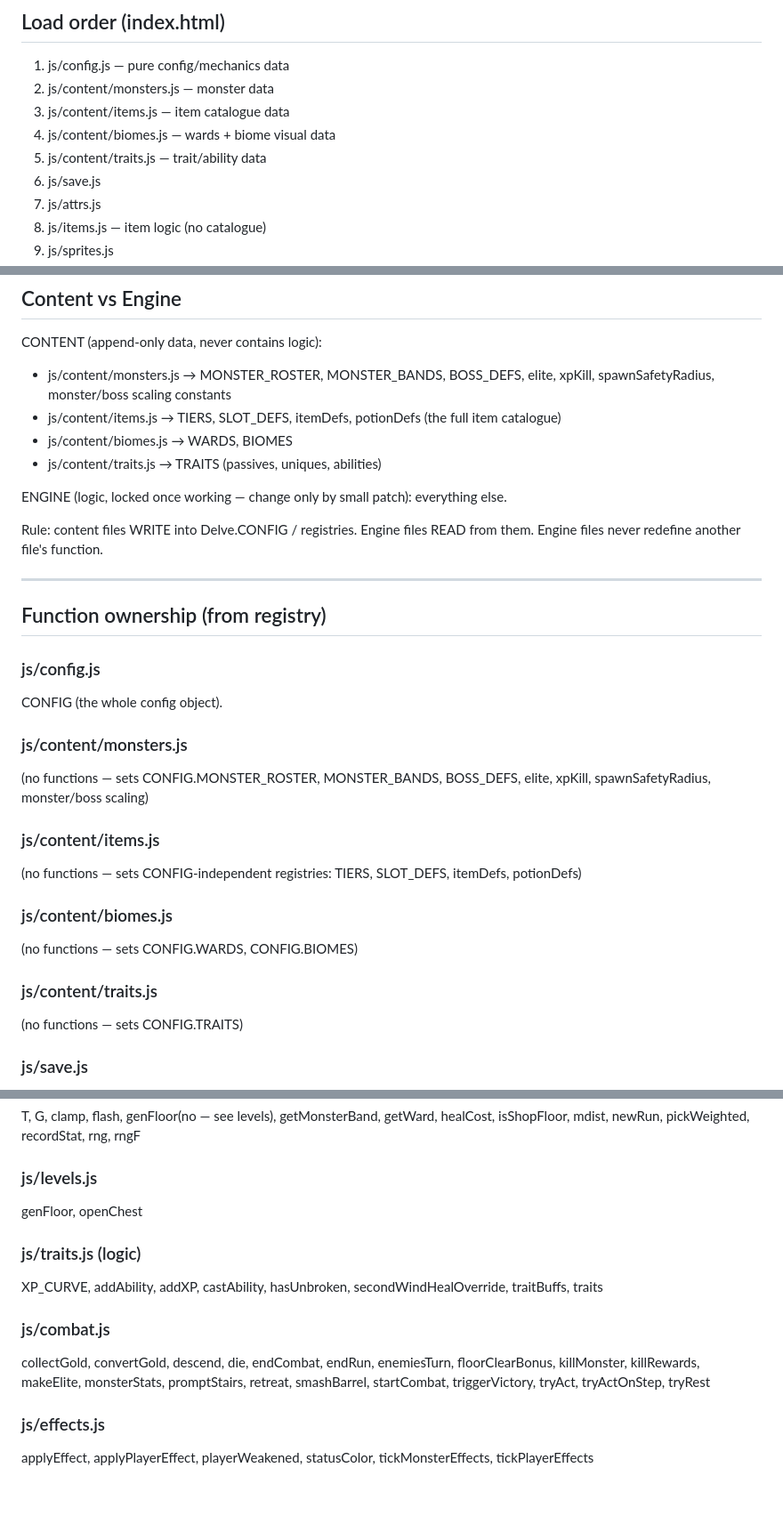
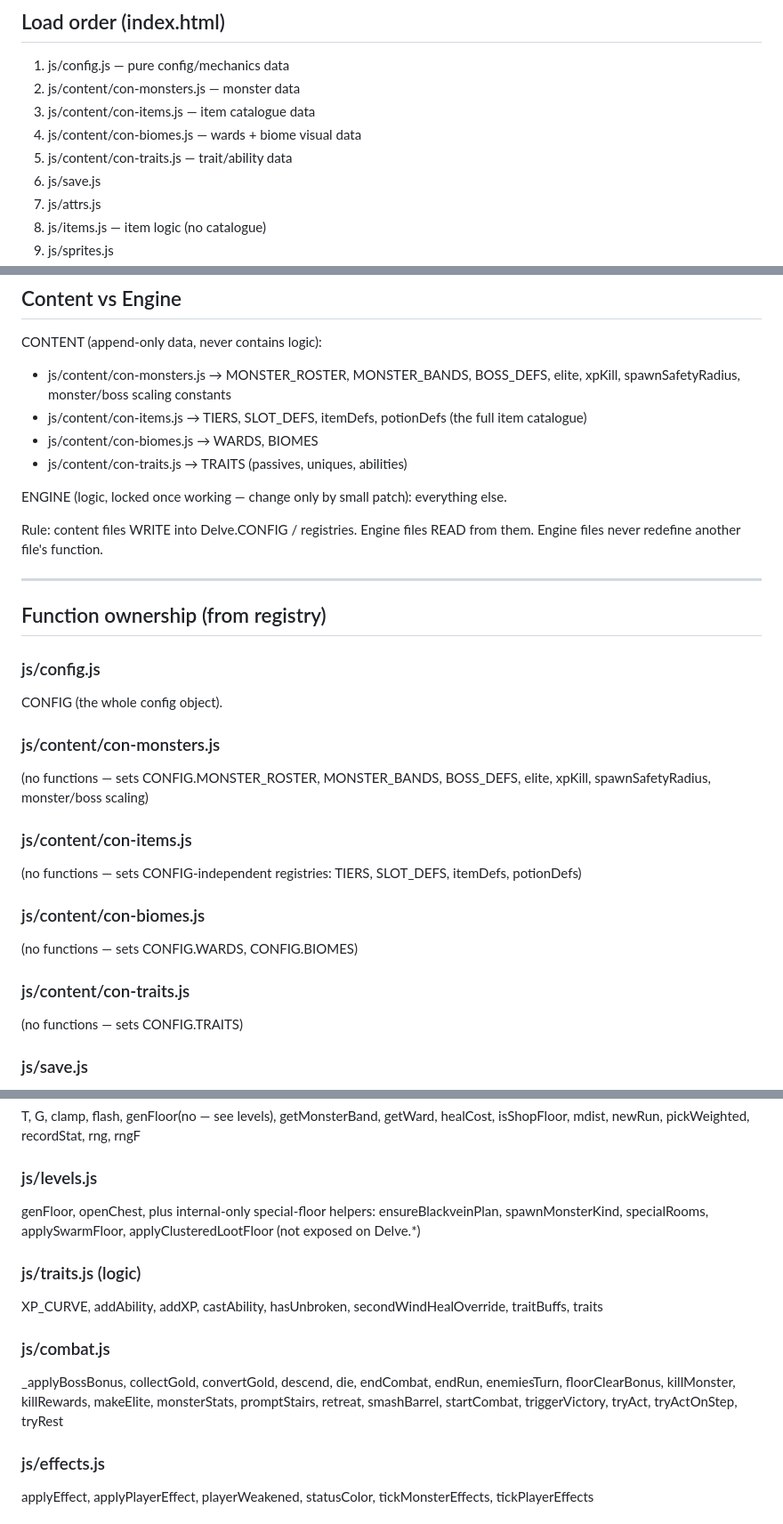
Before and after one commit to denethordahmer/underward, a Markdown page: structure.md, 3 parts joined by grey strips. Shown at 89% size. Rendered like a GitHub page; blank space fills up the shorter version.

```diff
--- a/structure.md
+++ b/structure.md
@@ -5,10 +5,10 @@ Generated from test.html's ownership registry. Regenerate after any file change.
 ## Load order (index.html)
 
 1. js/config.js            — pure config/mechanics data
-2. js/content/monsters.js  — monster data
-3. js/content/items.js     — item catalogue data
-4. js/content/biomes.js    — wards + biome visual data
-5. js/content/traits.js    — trait/ability data
+2. js/content/con-monsters.js  — monster data
+3. js/content/con-items.js     — item catalogue data
+4. js/content/con-biomes.js    — wards + biome visual data
+5. js/content/con-traits.js    — trait/ability data
 6. js/save.js
 7. js/attrs.js
 8. js/items.js             — item logic (no catalogue)
@@ -34,10 +34,10 @@ Deleting a content file's data from config.js and re-adding via content file is
 ## Content vs Engine
 
 CONTENT (append-only data, never contains logic):
-- js/content/monsters.js  → MONSTER_ROSTER, MONSTER_BANDS, BOSS_DEFS, elite, xpKill, spawnSafetyRadius, monster/boss scaling constants
-- js/content/items.js      → TIERS, SLOT_DEFS, itemDefs, potionDefs (the full item catalogue)
-- js/content/biomes.js     → WARDS, BIOMES
-- js/content/traits.js     → TRAITS (passives, uniques, abilities)
+- js/content/con-monsters.js  → MONSTER_ROSTER, MONSTER_BANDS, BOSS_DEFS, elite, xpKill, spawnSafetyRadius, monster/boss scaling constants
+- js/content/con-items.js      → TIERS, SLOT_DEFS, itemDefs, potionDefs (the full item catalogue)
+- js/content/con-biomes.js     → WARDS, BIOMES
+- js/content/con-traits.js     → TRAITS (passives, uniques, abilities)
 
 ENGINE (logic, locked once working — change only by small patch):
 everything else.
@@ -51,16 +51,16 @@ Rule: content files WRITE into Delve.CONFIG / registries. Engine files READ from
 ### js/config.js
 CONFIG (the whole config object).
 
-### js/content/monsters.js
+### js/content/con-monsters.js
 (no functions — sets CONFIG.MONSTER_ROSTER, MONSTER_BANDS, BOSS_DEFS, elite, xpKill, spawnSafetyRadius, monster/boss scaling)
 
-### js/content/items.js
+### js/content/con-items.js
 (no functions — sets CONFIG-independent registries: TIERS, SLOT_DEFS, itemDefs, potionDefs)
 
-### js/content/biomes.js
+### js/content/con-biomes.js
 (no functions — sets CONFIG.WARDS, CONFIG.BIOMES)
 
-### js/content/traits.js
+### js/content/con-traits.js
 (no functions — sets CONFIG.TRAITS)
 
 ### js/save.js
@@ -79,13 +79,13 @@ SPR, rebuildSprites
 T, G, clamp, flash, genFloor(no — see levels), getMonsterBand, getWard, healCost, isShopFloor, mdist, newRun, pickWeighted, recordStat, rng, rngF
 
 ### js/levels.js
-genFloor, openChest
+genFloor, openChest, plus internal-only special-floor helpers: ensureBlackveinPlan, spawnMonsterKind, specialRooms, applySwarmFloor, applyClusteredLootFloor (not exposed on Delve.*)
 
 ### js/traits.js (logic)
 XP_CURVE, addAbility, addXP, castAbility, hasUnbroken, secondWindHealOverride, traitBuffs, traits
 
 ### js/combat.js
-collectGold, convertGold, descend, die, endCombat, endRun, enemiesTurn, floorClearBonus, killMonster, killRewards, makeElite, monsterStats, promptStairs, retreat, smashBarrel, startCombat, triggerVictory, tryAct, tryActOnStep, tryRest
+_applyBossBonus, collectGold, convertGold, descend, die, endCombat, endRun, enemiesTurn, floorClearBonus, killMonster, killRewards, makeElite, monsterStats, promptStairs, retreat, smashBarrel, startCombat, triggerVictory, tryAct, tryActOnStep, tryRest
 
 ### js/effects.js
 applyEffect, applyPlayerEffect, playerWeakened, statusColor, tickMonsterEffects, tickPlayerEffects
```
Also changed, not shown: other parts of structure.md (+56 -4 lines).
